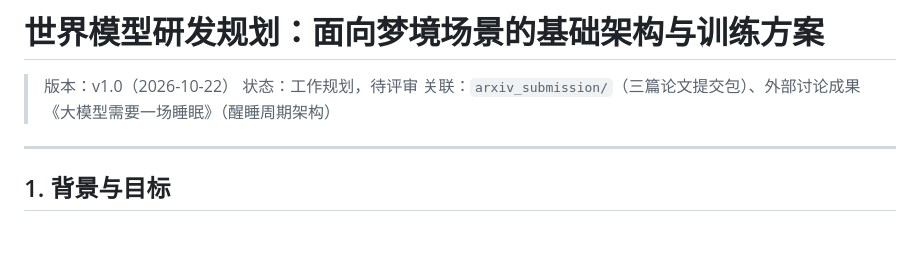
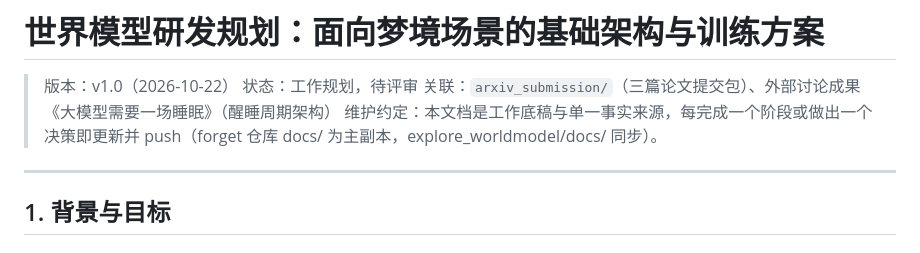
Before and after one commit to arrayforward/llm-sleep-cycle, a Markdown page: docs/worldmodel-v2-plan.md, the part around the change. GitHub-like rendering.

Commit message:
docs: 规划文档增加维护约定（每阶段更新并 push）

```diff
--- a/docs/worldmodel-v2-plan.md
+++ b/docs/worldmodel-v2-plan.md
@@ -3,6 +3,7 @@
 > 版本：v1.0（2026-10-22）
 > 状态：工作规划，待评审
 > 关联：`arxiv_submission/`（三篇论文提交包）、外部讨论成果《大模型需要一场睡眠》（醒睡周期架构）
+> 维护约定：本文档是工作底稿与单一事实来源，每完成一个阶段或做出一个决策即更新并 push（forget 仓库 docs/ 为主副本，explore_worldmodel/docs/ 同步）。
 
 ---
 
```
